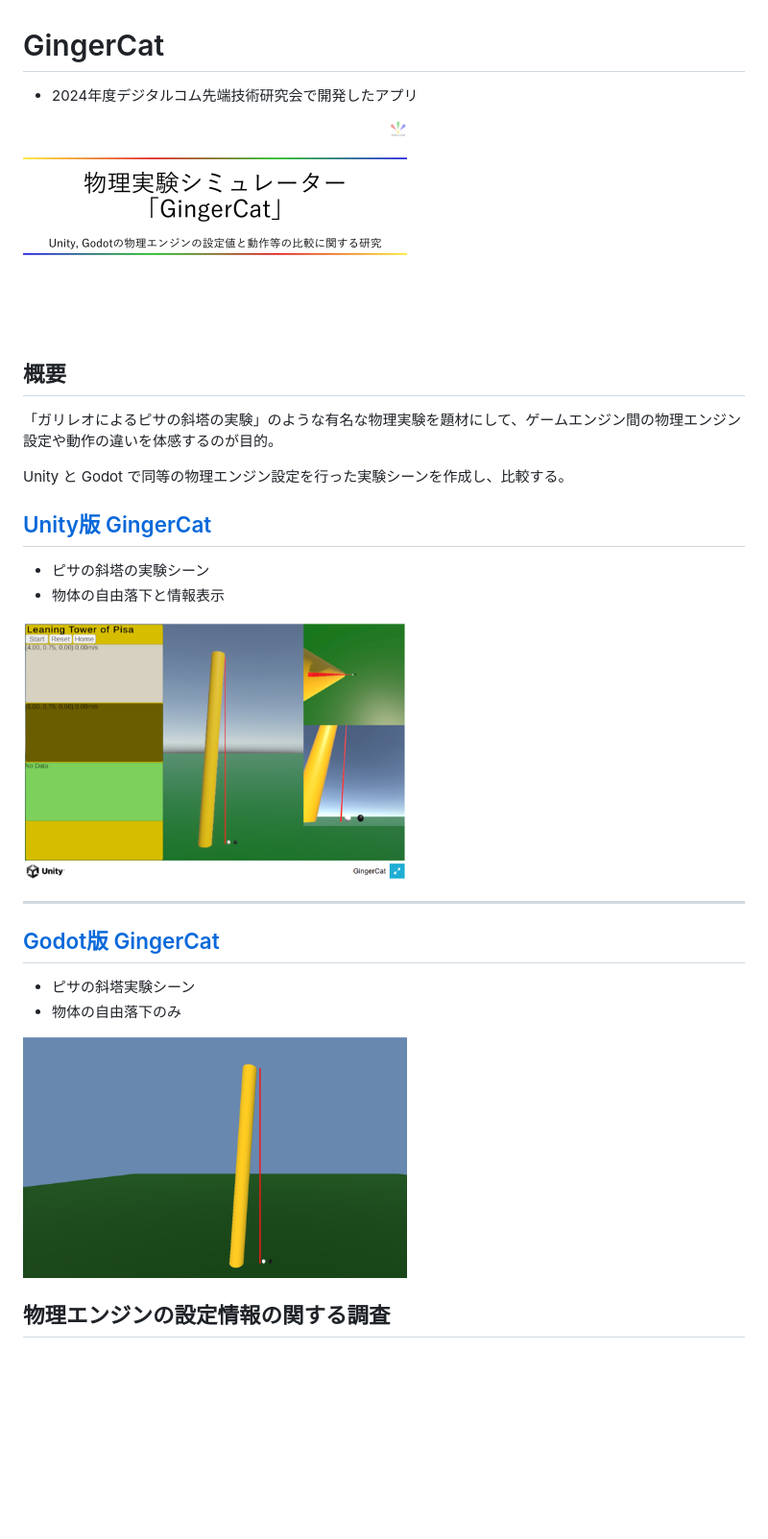
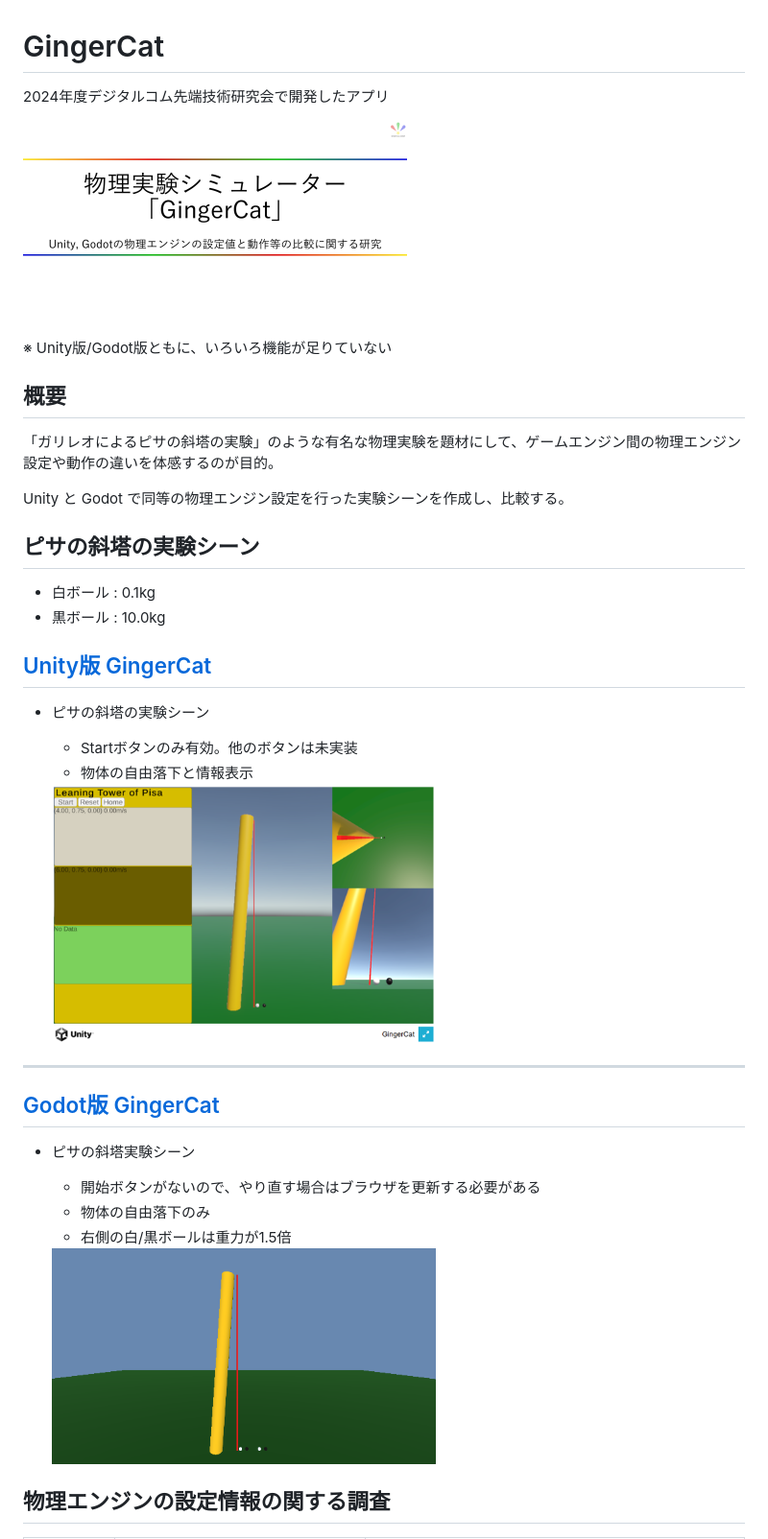
Before and after one commit to Horiuchi-Sho/GingerCat, a Markdown page: README.md, the part around the change printed below. Shown: that part at 96% size. GitHub-like rendering; pictures changed too: imgs/SampleImage_Godot.png; blank space fills up the shorter version.

```diff
--- a/README.md
+++ b/README.md
@@ -1,22 +1,35 @@
 # GingerCat
-- 2024年度デジタルコム先端技術研究会で開発したアプリ
+2024年度デジタルコム先端技術研究会で開発したアプリ
+
 <img width="400px" src="imgs/Title.png">
+
+※ Unity版/Godot版ともに、いろいろ機能が足りていない
 
 ## 概要
 「ガリレオによるピサの斜塔の実験」のような有名な物理実験を題材にして、ゲームエンジン間の物理エンジン設定や動作の違いを体感するのが目的。
 
 Unity と Godot で同等の物理エンジン設定を行った実験シーンを作成し、比較する。
 
+
+## ピサの斜塔の実験シーン
+- 白ボール :  0.1kg
+- 黒ボール : 10.0kg
+
 ## [Unity版 GingerCat](https://horiuchi-sho.github.io/GingerCat/Unity/index.html)
 - ピサの斜塔の実験シーン
-- 物体の自由落下と情報表示
-<img width="400px" src="imgs/SampleImage_Unity.png">
+  - Startボタンのみ有効。他のボタンは未実装
+  - 物体の自由落下と情報表示
+
+  <img width="400px" src="imgs/SampleImage_Unity.png">
 
 ***
 
 ## [Godot版 GingerCat](https://horiuchi-sho.github.io/GingerCat/Godot/index.html)
 - ピサの斜塔実験シーン
-- 物体の自由落下のみ
-<img width="400px" src="imgs/SampleImage_Godot.png">
+  - 開始ボタンがないので、やり直す場合はブラウザを更新する必要がある
+  - 物体の自由落下のみ
+  - 右側の白/黒ボールは重力が1.5倍
+
+  <img width="400px" src="imgs/SampleImage_Godot.png">
 
 ## 物理エンジンの設定情報の関する調査
```
Also changed, not shown: other parts of README.md (+65 -4 lines).
